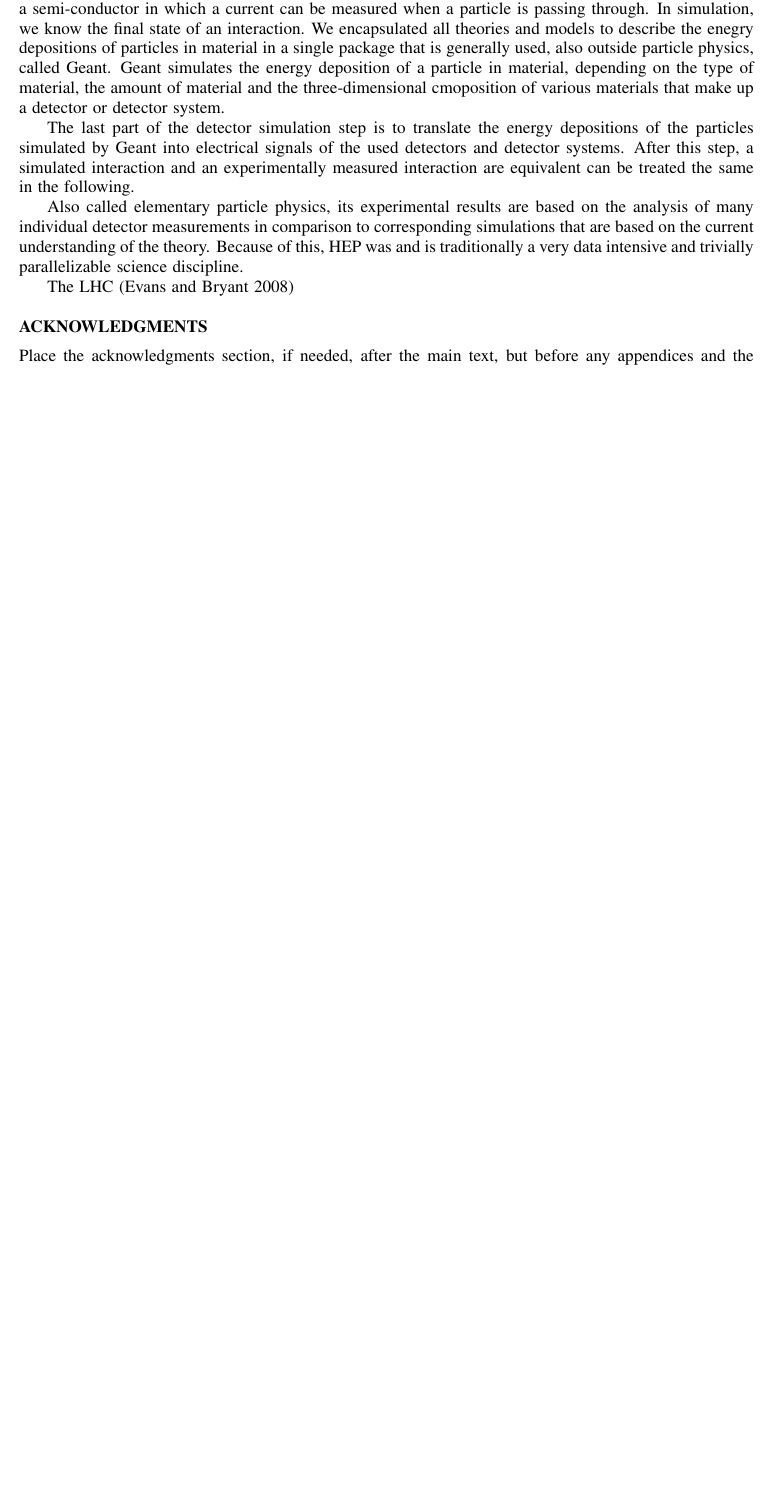
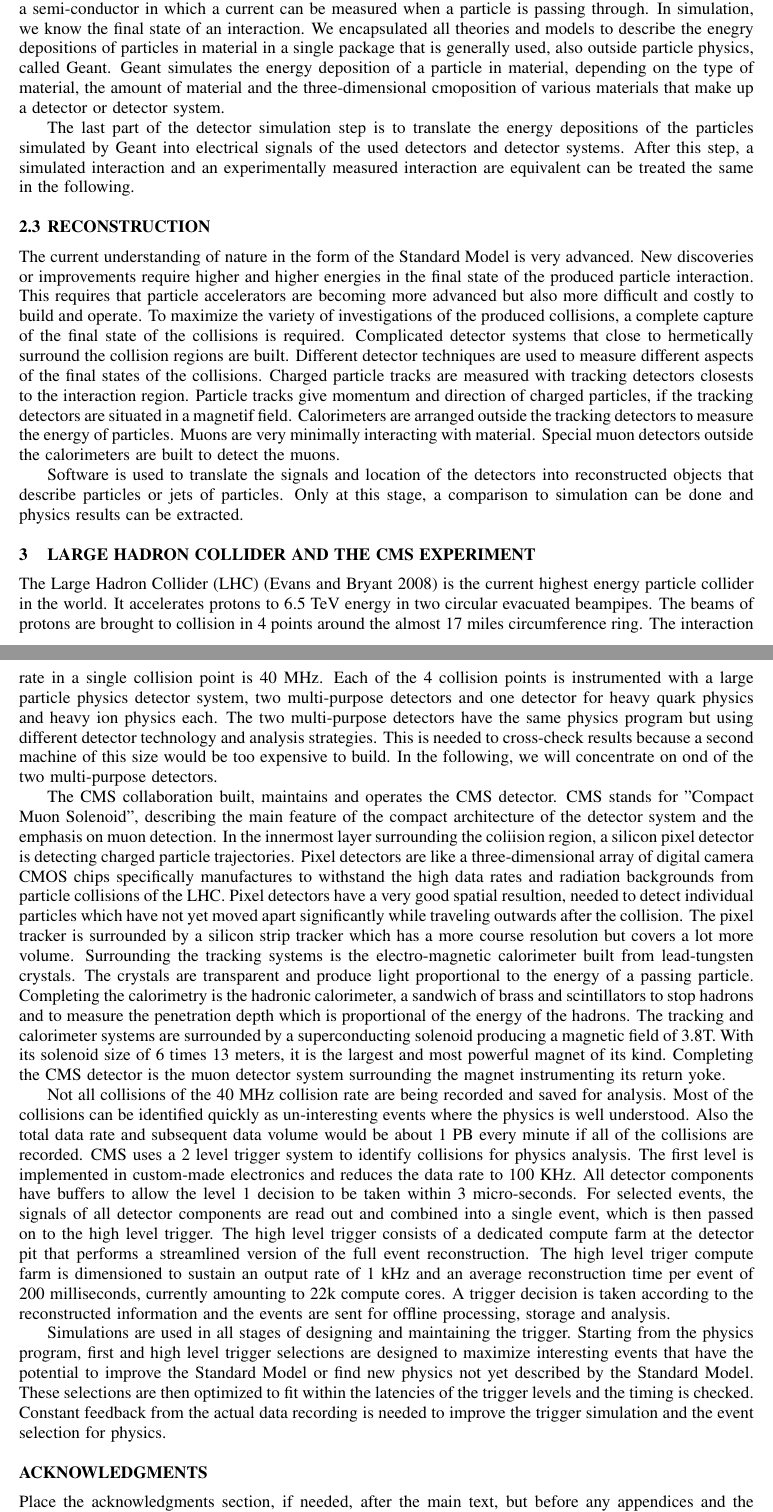
Before and after one commit to gutsche/Proceedings-WSC-2016, a LaTeX document (wsc16paper.tex): part of page 3 of 4 before the commit and two parts of pages 3 and 4 of 5 after it, the two joined at a grey line, cut so that both start at the same text, the shorter picture padded with empty space. Compiled offline with pdfLaTeX.

Commit message:
LHC and CMS section

```diff
--- a/wsc16paper.tex
+++ b/wsc16paper.tex
@@ -159,30 +159,25 @@ Detectors are made of matter and detect particles by interacting with them. Dtec
 
 The last part of the detector simulation step is to translate the energy depositions of the particles simulated by Geant into electrical signals of the used detectors and detector systems. After this step, a simulated interaction and an experimentally measured interaction are equivalent can be treated the same in the following.
 
+\subsection{RECONSTRUCTION}
+\label{subsec:reconstruction}
+
+The current understanding of nature in the form of the Standard Model is very advanced. New discoveries or improvements require higher and higher energies in the final state of the produced particle interaction. This requires that particle accelerators are becoming more advanced but also more difficult and costly to build and operate. To maximize the variety of investigations of the produced collisions, a complete capture of the final state of the collisions is required. Complicated detector systems that close to hermetically surround the collision regions are built. Different detector techniques are used to measure different aspects of the final states of the collisions. Charged particle tracks are measured with tracking detectors closests to the interaction region. Particle tracks give momentum and direction of charged particles, if the tracking detectors are situated in a magnetif field. Calorimeters are arranged outside the tracking detectors to measure the energy of particles. Muons are very minimally interacting with material. Special muon detectors outside the calorimeters are built to detect the muons.
+
+Software is used to translate the signals and location of the detectors into reconstructed objects that describe particles or jets of particles. Only at this stage, a comparison to simulation can be done and physics results can be extracted.
+
+\section{LARGE HADRON COLLIDER AND THE CMS EXPERIMENT}
+\label{sec:lhc}
+
+The Large Hadron Collider (LHC)~\cite{1748-0221-3-08-S08001} is the current highest energy particle collider in the world. It accelerates protons to 6.5 TeV energy in two circular evacuated beampipes. The beams of protons are brought to collision in 4 points around the almost 17 miles circumference ring. The interaction rate in a single collision point is 40 MHz. Each of the 4 collision points is instrumented with a large particle physics detector system, two multi-purpose detectors and one detector for heavy quark physics and heavy ion physics each. The two multi-purpose detectors have the same physics program but using different detector technology and analysis strategies. This is needed to cross-check results because a second machine of this size would be too expensive to build. In the following, we will concentrate on ond of the two multi-purpose detectors.
+
+The CMS collaboration built, maintains and operates the CMS detector. CMS stands for "Compact Muon Solenoid", describing the main feature of the compact architecture of the detector system and the emphasis on muon detection. In the innermost layer surrounding the coliision region, a silicon pixel detector is detecting charged particle trajectories. Pixel detectors are like a three-dimensional array of digital camera CMOS chips specifically manufactures to withstand the high data rates and radiation backgrounds from particle collisions of the LHC. Pixel detectors have a very good spatial resultion, needed to detect individual particles which have not yet moved apart significantly while traveling outwards after the collision. The pixel tracker is surrounded by a silicon strip tracker which has a more course resolution but covers a lot more volume. Surrounding the tracking systems is the electro-magnetic calorimeter built from lead-tungsten crystals. The crystals are transparent and produce light proportional to the energy of a passing particle. Completing the calorimetry is the hadronic calorimeter, a sandwich of brass and scintillators to stop hadrons and to measure the penetration depth which is proportional of the energy of the hadrons. The tracking and calorimeter systems are surrounded by a superconducting solenoid producing a magnetic field of 3.8T. With its solenoid size of 6 times 13 meters, it is the largest and most powerful magnet of its kind. Completing the CMS detector is the muon detector system surrounding the magnet instrumenting its return yoke.
+
+Not all collisions of the 40 MHz collision rate are being recorded and saved for analysis. Most of the collisions can be identified quickly as un-interesting events where the physics is well understood. Also the total data rate and subsequent data volume would be about 1 PB every minute if all of the collisions are recorded. CMS uses a 2 level trigger system to identify collisions for physics analysis. The first level is implemented in custom-made electronics and reduces the data rate to 100 KHz. All detector components have buffers to allow the level 1 decision to be taken within 3 micro-seconds. For selected events, the signals of all detector components are read out and combined into a single event, which is then passed on to the high level trigger. The high level trigger consists of a dedicated compute farm at the detector pit that performs a streamlined version of the full event reconstruction. The high level triger compute farm is dimensioned to sustain an output rate of 1 kHz and an average reconstruction time per event of 200 milliseconds, currently amounting to 22k compute cores. A trigger decision is taken according to the reconstructed information and the events are sent for offline processing, storage and analysis.
+
+Simulations are used in all stages of designing and maintaining the trigger. Starting from the physics program, first and high level trigger selections are designed to maximize interesting events that have the potential to improve the Standard Model or find new physics not yet described by the Standard Model. These selections are then optimized to fit within the latencies of the trigger levels and the timing is checked. Constant feedback from the actual data recording is needed to improve the trigger simulation and the event selection for physics.
 
 
-
-
-
-
-
-
-
-
-
-
-
-
-
-
-
-
-
-
-
-Also called elementary particle physics, its experimental results are based on the analysis of many individual detector measurements in comparison to corresponding simulations that are based on the current understanding of the theory. Because of this, HEP was and is traditionally a very data intensive and trivially parallelizable science discipline.
-
-The LHC~\cite{1748-0221-3-08-S08001}
 
 \section*{ACKNOWLEDGMENTS}
 Place the acknowledgments section, if needed, after the main text, but before any appendices and the references. The section heading is not numbered.
```
Also changed, not shown: wsc16paper.pdf.
